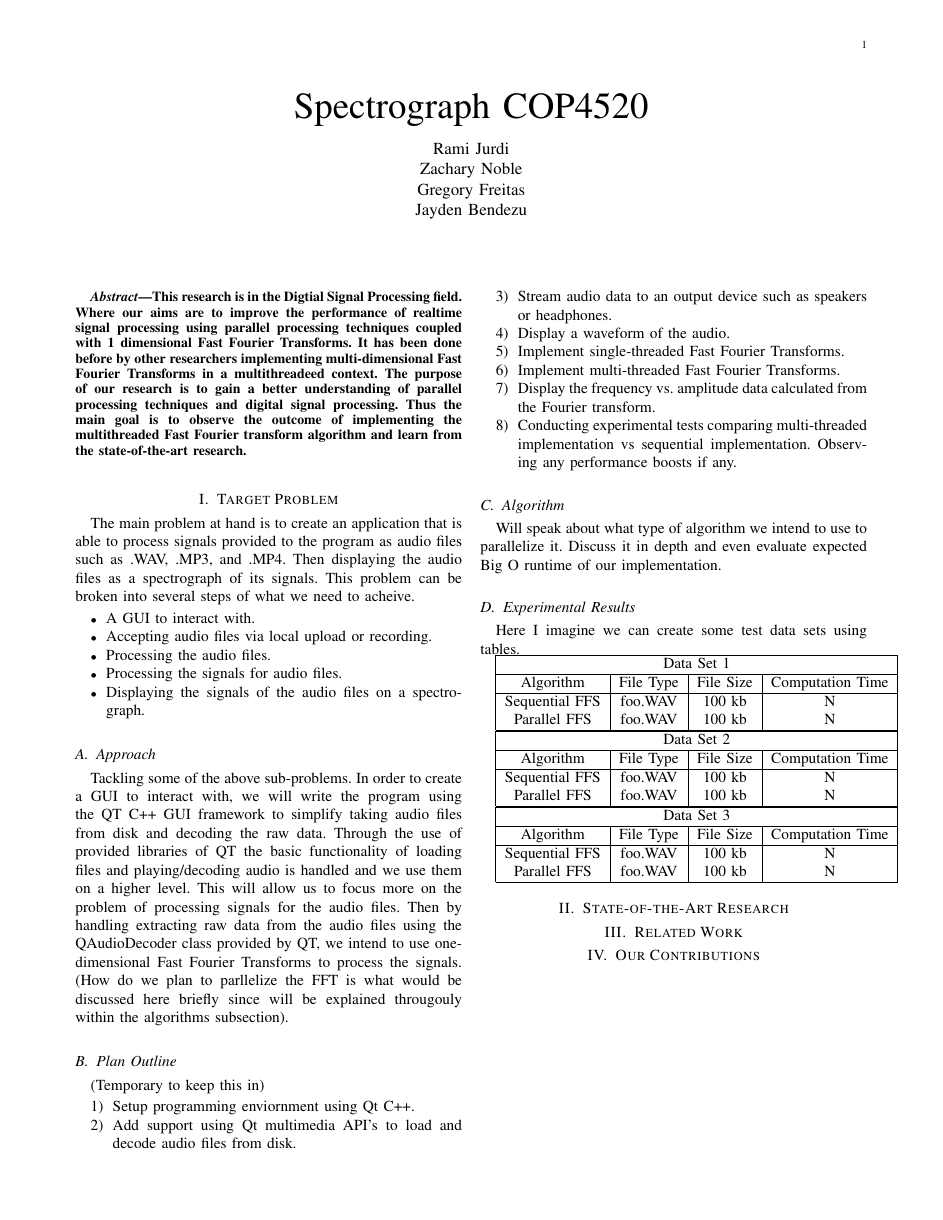
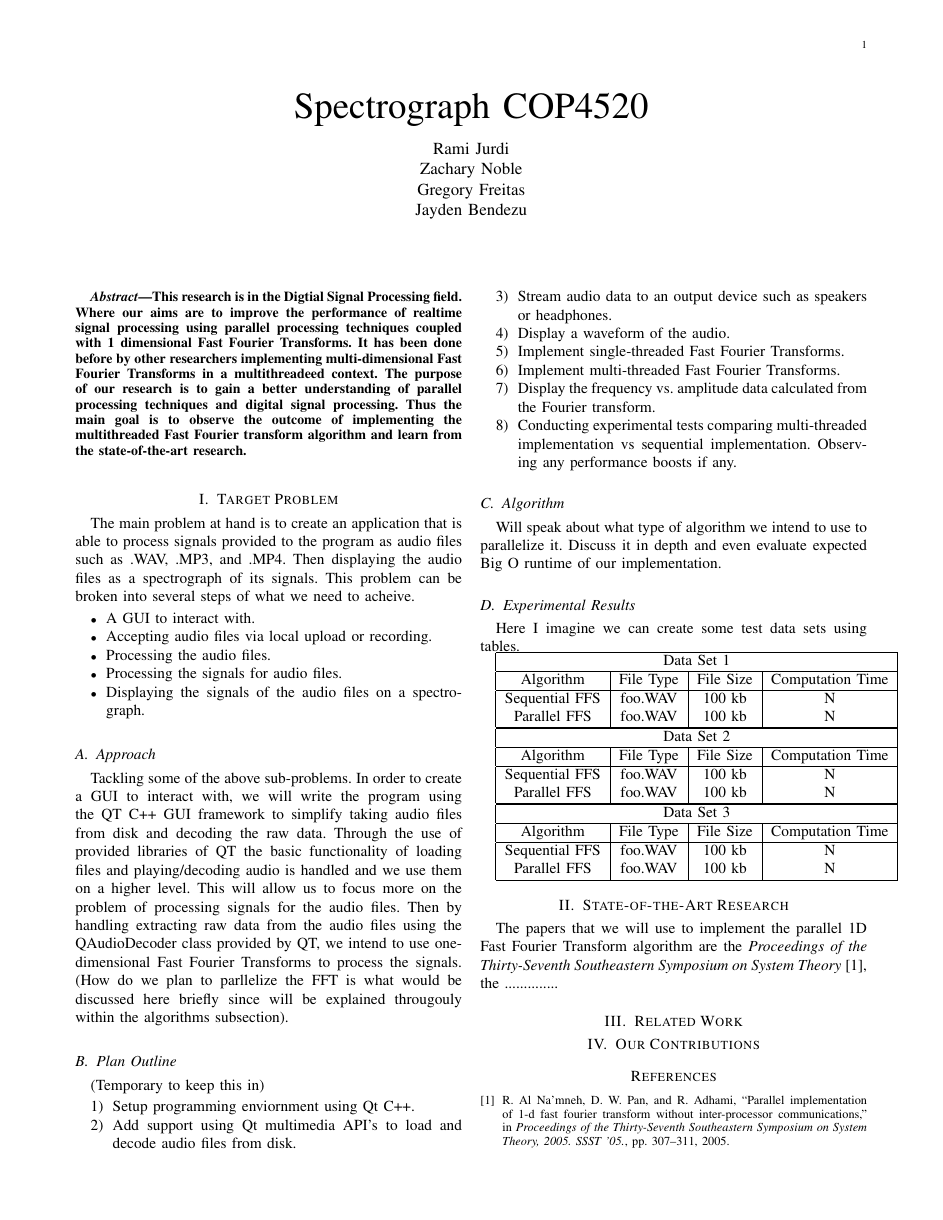
Before and after one commit to Rami-J/COP4520_project_spectrograph, a LaTeX paper (Report/COP4520_Report.tex): the whole page. The pictures show the PDF file Report/COP4520_Report.pdf that the author committed with the source.

Commit message:
Modify bibliography to be in IEEE format

```diff
--- a/Report/COP4520_Report.tex
+++ b/Report/COP4520_Report.tex
@@ -9,9 +9,7 @@
 
 
 \documentclass[journal]{IEEEtran}
-\usepackage[backend=biber, style=authoryear-icomp]{biblatex}
 \usepackage[utf8]{inputenc}
-\addbibresource{report.bib}
 
 
 \begin{document}
@@ -103,6 +101,9 @@ Parallel FFS & foo.WAV & 100 kb & N \\
 \end{tabular}
 
 \section{State-of-the-Art Research}
+The papers that we will use to implement the parallel 1D Fast Fourier Transform
+algorithm are the \textit{Proceedings of the Thirty-Seventh
+Southeastern Symposium on System Theory} \cite{1dFft}, the ..............
 
 \section{Related Work}
 
@@ -113,7 +114,8 @@ Parallel FFS & foo.WAV & 100 kb & N \\
 % As \textcite{1dFft} says, there some weird stuff.
 
 % test \parencite{1dFft}
-
-\printbibliography
+\medskip
+\bibliographystyle{ieeetr}
+\bibliography{report.bib}
 
 \end{document}
```
Also changed, not shown: Report/COP4520_Report.pdf.
